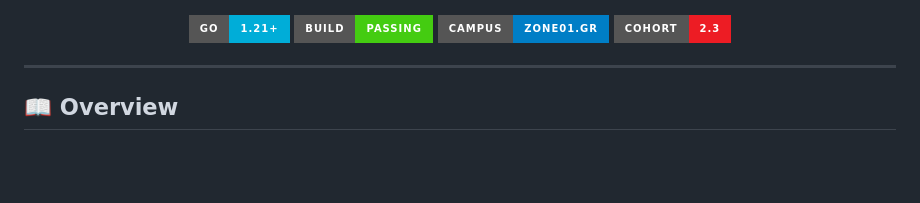
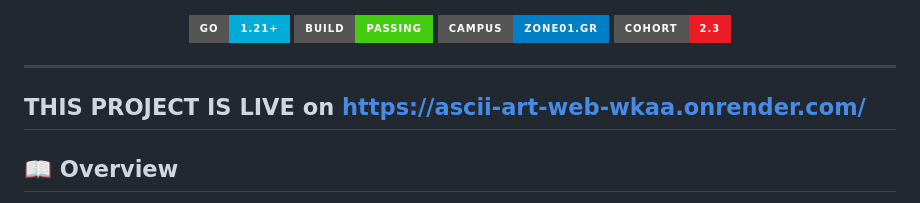
Before and after one commit to avgerinos8/ascii-art-web, a Markdown page: README.md, the part around the change. GitHub-like rendering; badges without logos; blank space fills up the shorter version.

Commit message:
Update README with live project URL
Added live project link to the README.

```diff
--- a/README.md
+++ b/README.md
@@ -12,6 +12,8 @@
     <img src="https://img.shields.io/badge/Cohort-2.3-ed1c24?style=for-the-badge&labelColor=grey&logo=medusa" alt="Cohort" />
 </p>
 
+---
+THIS PROJECT IS LIVE on https://ascii-art-web-wkaa.onrender.com/
 ---
 
 ## 📖 Overview
```
